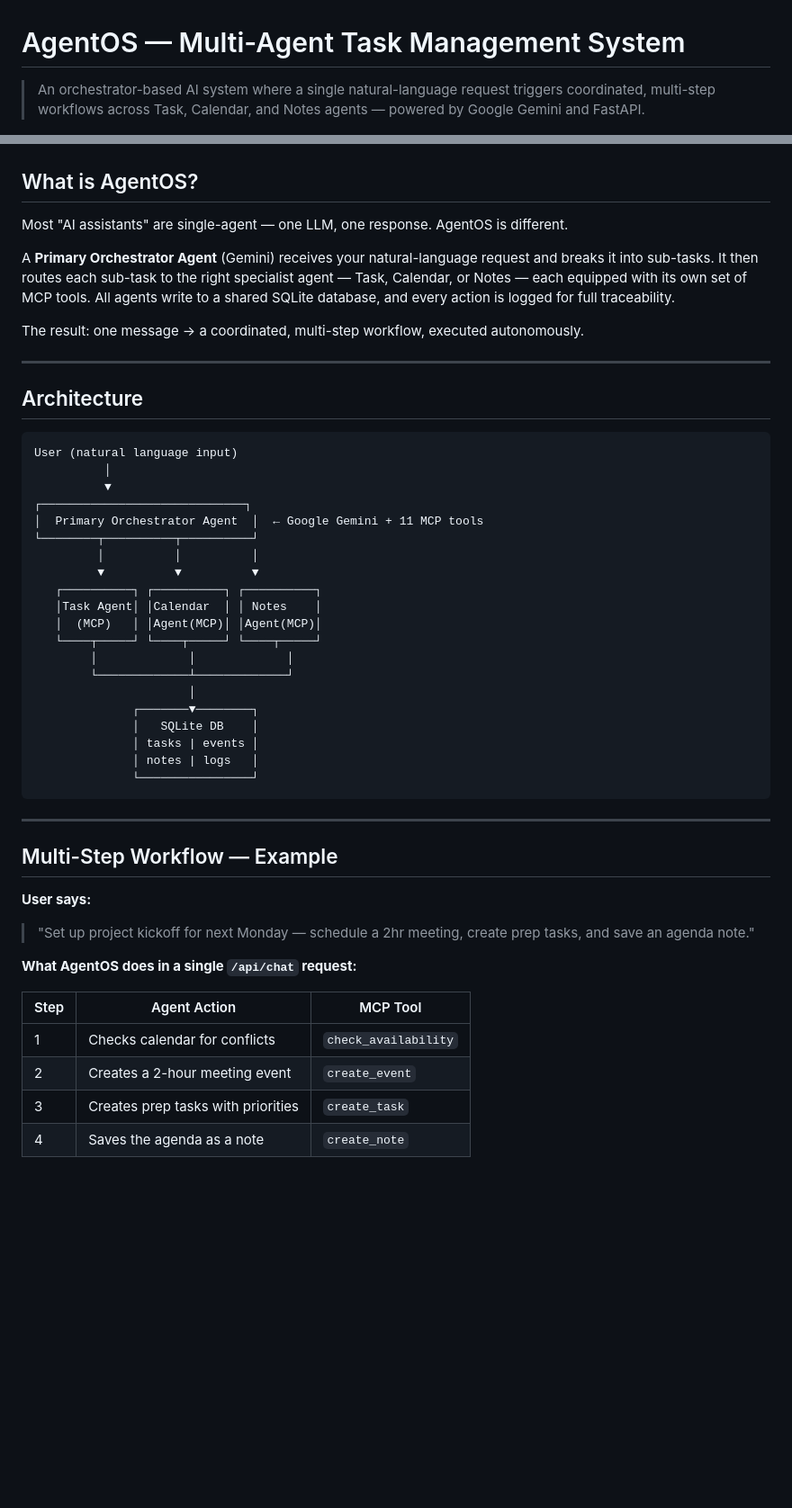
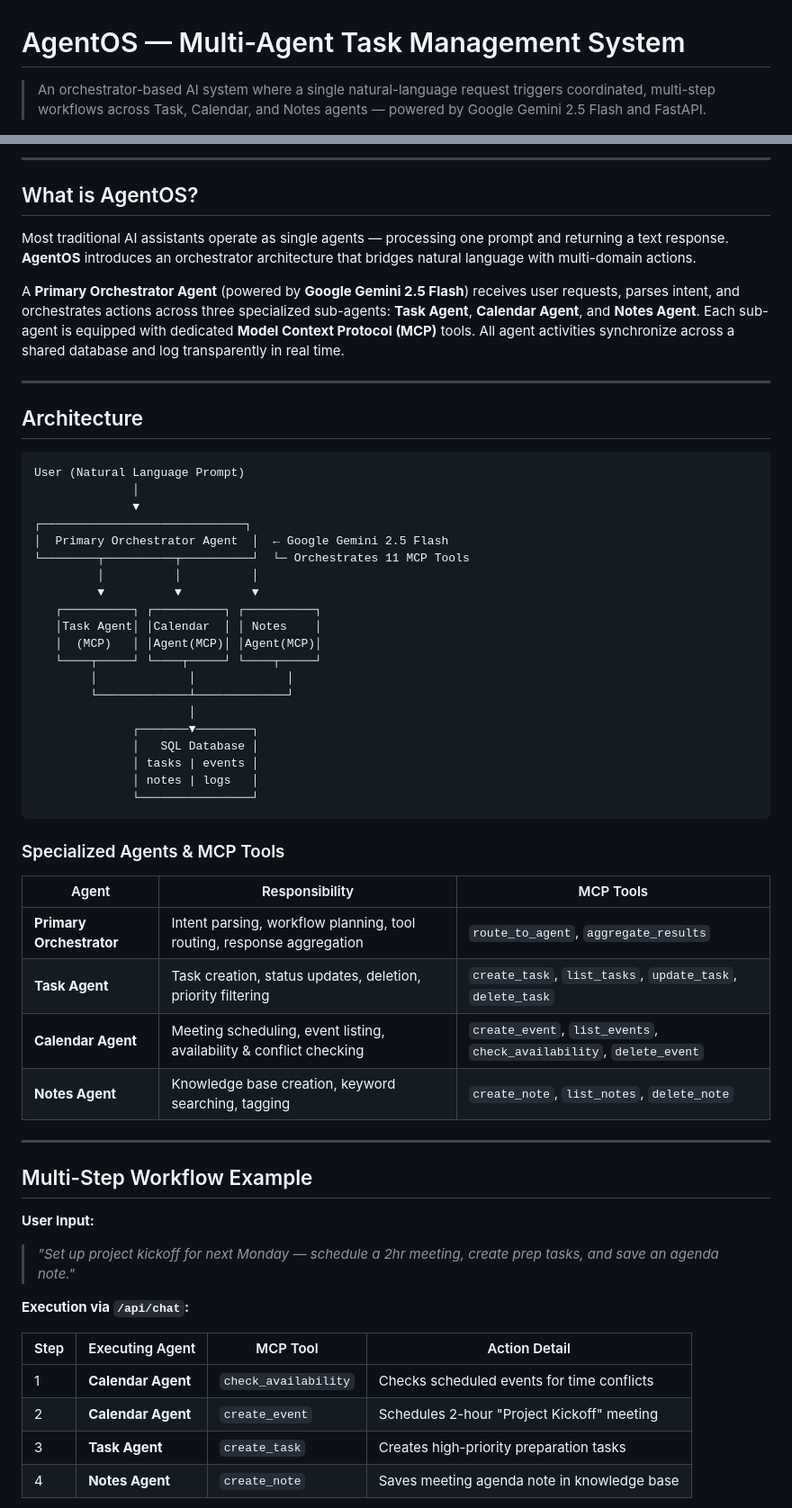
Before and after one commit to ishaa21/AgentOS, a Markdown page: README.md, 2 parts joined by grey strips. Shown at 90% size. Drawn GitHub-style; blank space fills up the shorter version.

````diff
--- a/README.md
+++ b/README.md
@@ -1,6 +1,6 @@
 # AgentOS — Multi-Agent Task Management System
 
-> An orchestrator-based AI system where a single natural-language request triggers coordinated, multi-step workflows across Task, Calendar, and Notes agents — powered by Google Gemini and FastAPI.
+> An orchestrator-based AI system where a single natural-language request triggers coordinated, multi-step workflows across Task, Calendar, and Notes agents — powered by Google Gemini 2.5 Flash and FastAPI.
 
 [![Live Demo](https://img.shields.io/badge/Live%20Demo-agentos--hkc4.onrender.com-blue?style=flat-square)](https://agentos-hkc4.onrender.com)
 [![Python](https://img.shields.io/badge/Python-3.10+-3776AB?style=flat-square&logo=python&logoColor=white)](https://www.python.org/)
@@ -19,24 +20,23 @@
 
+---
 
 ## What is AgentOS?
 
-Most "AI assistants" are single-agent — one LLM, one response. AgentOS is different.
+Most traditional AI assistants operate as single agents — processing one prompt and returning a text response. **AgentOS** introduces an orchestrator architecture that bridges natural language with multi-domain actions.
 
-A **Primary Orchestrator Agent** (Gemini) receives your natural-language request and breaks it into sub-tasks. It then routes each sub-task to the right specialist agent — Task, Calendar, or Notes — each equipped with its own set of MCP tools. All agents write to a shared SQLite database, and every action is logged for full traceability.
-
-The result: one message → a coordinated, multi-step workflow, executed autonomously.
+A **Primary Orchestrator Agent** (powered by **Google Gemini 2.5 Flash**) receives user requests, parses intent, and orchestrates actions across three specialized sub-agents: **Task Agent**, **Calendar Agent**, and **Notes Agent**. Each sub-agent is equipped with dedicated **Model Context Protocol (MCP)** tools. All agent activities synchronize across a shared database and log transparently in real time.
 
 ---
 
 ## Architecture
 
 ```
-User (natural language input)
-          │
-          ▼
+User (Natural Language Prompt)
+              │
+              ▼
 ┌─────────────────────────────┐
-│  Primary Orchestrator Agent  │  ← Google Gemini + 11 MCP tools
-└────────┬──────────┬──────────┘
+│  Primary Orchestrator Agent  │  ← Google Gemini 2.5 Flash
+└────────┬──────────┬──────────┘  └─ Orchestrates 11 MCP Tools
          │          │          │
          ▼          ▼          ▼
    ┌──────────┐ ┌──────────┐ ┌──────────┐
@@ -47,25 +47,34 @@ User (natural language input)
         └─────────────┴─────────────┘
                       │
               ┌───────▼────────┐
-              │   SQLite DB    │
+              │   SQL Database │
               │ tasks | events │
               │ notes | logs   │
               └────────────────┘
 ```
 
+### Specialized Agents & MCP Tools
+
+| Agent | Responsibility | MCP Tools |
+|-------|----------------|-----------|
+| **Primary Orchestrator** | Intent parsing, workflow planning, tool routing, response aggregation | `route_to_agent`, `aggregate_results` |
+| **Task Agent** | Task creation, status updates, deletion, priority filtering | `create_task`, `list_tasks`, `update_task`, `delete_task` |
+| **Calendar Agent** | Meeting scheduling, event listing, availability & conflict checking | `create_event`, `list_events`, `check_availability`, `delete_event` |
+| **Notes Agent** | Knowledge base creation, keyword searching, tagging | `create_note`, `list_notes`, `delete_note` |
+
 ---
 
-## Multi-Step Workflow — Example
+## Multi-Step Workflow Example
 
-**User says:**
-> "Set up project kickoff for next Monday — schedule a 2hr meeting, create prep tasks, and save an agenda note."
+**User Input:**
+> *"Set up project kickoff for next Monday — schedule a 2hr meeting, create prep tasks, and save an agenda note."*
 
-**What AgentOS does in a single `/api/chat` request:**
+**Execution via `/api/chat`:**
 
-| Step | Agent Action | MCP Tool |
-|------|-------------|----------|
-| 1 | Checks calendar for conflicts | `check_availability` |
-| 2 | Creates a 2-hour meeting event | `create_event` |
-| 3 | Creates prep tasks with priorities | `create_task` |
-| 4 | Saves the agenda as a note | `create_note` |
+| Step | Executing Agent | MCP Tool | Action Detail |
+|------|-----------------|----------|---------------|
+| 1 | **Calendar Agent** | `check_availability` | Checks scheduled events for time conflicts |
+| 2 | **Calendar Agent** | `create_event` | Schedules 2-hour "Project Kickoff" meeting |
+| 3 | **Task Agent** | `create_task` | Creates high-priority preparation tasks |
+| 4 | **Notes Agent** | `create_note` | Saves meeting agenda note in knowledge base |
 
````
Also changed, not shown: other parts of README.md (+75 -53 lines).
